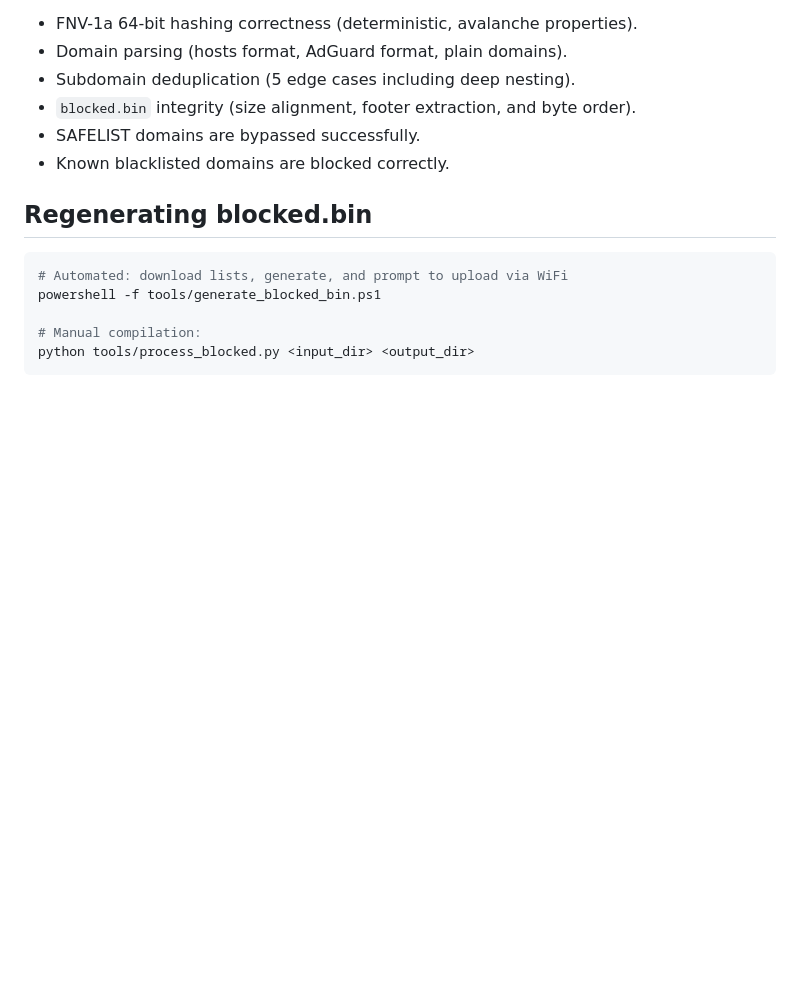
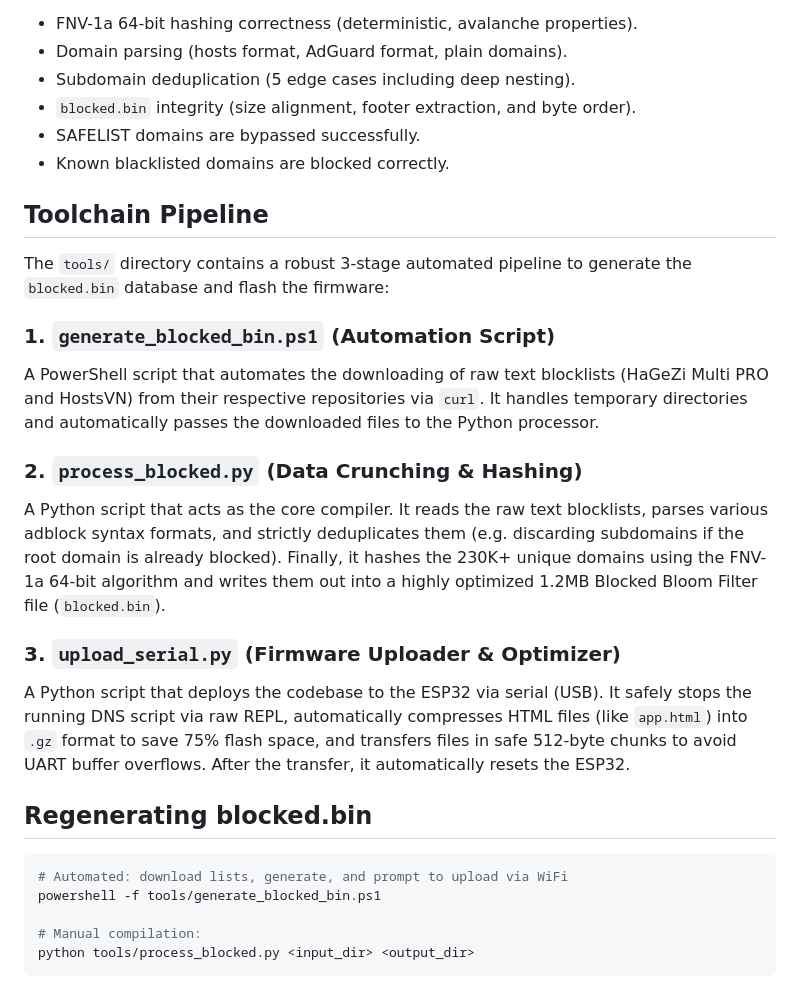
Before and after one commit to azizu1012/ESP32-Adblock-DNS, a Markdown page: docs/development.md, the part around the change. Rendered like a GitHub page; blank space fills up the shorter version.

Commit message:
docs: add Toolchain Pipeline section to detail scripts in tools/

```diff
--- a/docs/development.md
+++ b/docs/development.md
@@ -45,6 +45,19 @@ Tests verify:
 - `blocked.bin` integrity (size alignment, footer extraction, and byte order).
 - SAFELIST domains are bypassed successfully.
 - Known blacklisted domains are blocked correctly.
+
+## Toolchain Pipeline
+
+The `tools/` directory contains a robust 3-stage automated pipeline to generate the `blocked.bin` database and flash the firmware:
+
+### 1. `generate_blocked_bin.ps1` (Automation Script)
+A PowerShell script that automates the downloading of raw text blocklists (HaGeZi Multi PRO and HostsVN) from their respective repositories via `curl`. It handles temporary directories and automatically passes the downloaded files to the Python processor.
+
+### 2. `process_blocked.py` (Data Crunching & Hashing)
+A Python script that acts as the core compiler. It reads the raw text blocklists, parses various adblock syntax formats, and strictly deduplicates them (e.g. discarding subdomains if the root domain is already blocked). Finally, it hashes the 230K+ unique domains using the FNV-1a 64-bit algorithm and writes them out into a highly optimized 1.2MB Blocked Bloom Filter file (`blocked.bin`).
+
+### 3. `upload_serial.py` (Firmware Uploader & Optimizer)
+A Python script that deploys the codebase to the ESP32 via serial (USB). It safely stops the running DNS script via raw REPL, automatically compresses HTML files (like `app.html`) into `.gz` format to save 75% flash space, and transfers files in safe 512-byte chunks to avoid UART buffer overflows. After the transfer, it automatically resets the ESP32.
 
 ## Regenerating blocked.bin
 
```
